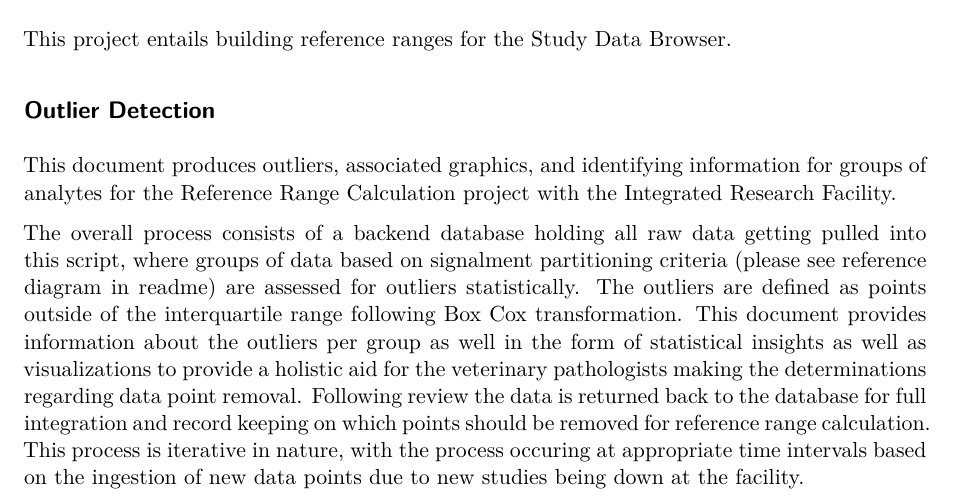
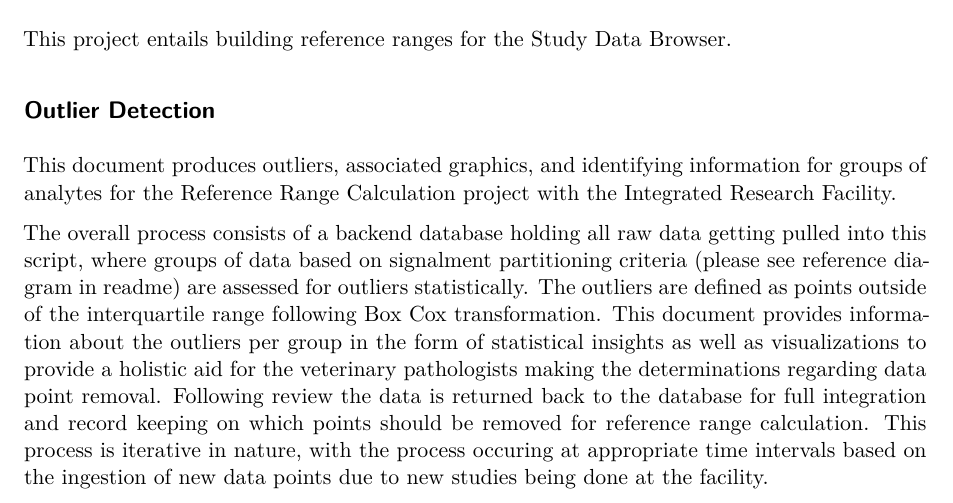
Before and after one commit to camille-lake-niaid/Reference-Interval-Calculation---IRF-NIAID, a Quarto document (Reference_Ranges_Outlier_Detection.qmd): part of page 1 of 2, cut so that both start at the same text. Rendered offline with R 4.5, knitr and Pandoc in place of Quarto, then LaTeX, with nearby package versions; some code elsewhere in the file could not run offline.

Commit message:
Update Reference_Ranges_Outlier_Detection.qmd

````diff
--- a/Reference_Ranges_Outlier_Detection.qmd
+++ b/Reference_Ranges_Outlier_Detection.qmd
@@ -22,7 +22,7 @@ This project entails building reference ranges for the Study Data Browser.
 
 This document produces outliers, associated graphics, and identifying information for groups of analytes for the Reference Range Calculation project with the Integrated Research Facility.
 
-The overall process consists of a backend database holding all raw data getting pulled into this script, where groups of data based on signalment partitioning criteria (please see reference diagram in readme) are assessed for outliers statistically. The outliers are defined as points outside of the interquartile range following Box Cox transformation. This document provides information about the outliers per group as well in the form of statistical insights as well as visualizations to provide a holistic aid for the veterinary pathologists making the determinations regarding data point removal. Following review the data is returned back to the database for full integration and record keeping on which points should be removed for reference range calculation. This process is iterative in nature, with the process occuring at appropriate time intervals based on the ingestion of new data points due to new studies being down at the facility.
+The overall process consists of a backend database holding all raw data getting pulled into this script, where groups of data based on signalment partitioning criteria (please see reference diagram in readme) are assessed for outliers statistically. The outliers are defined as points outside of the interquartile range following Box Cox transformation. This document provides information about the outliers per group in the form of statistical insights as well as visualizations to provide a holistic aid for the veterinary pathologists making the determinations regarding data point removal. Following review the data is returned back to the database for full integration and record keeping on which points should be removed for reference range calculation. This process is iterative in nature, with the process occuring at appropriate time intervals based on the ingestion of new data points due to new studies being done at the facility.
 
 ```{r}
 #| echo: false
````
